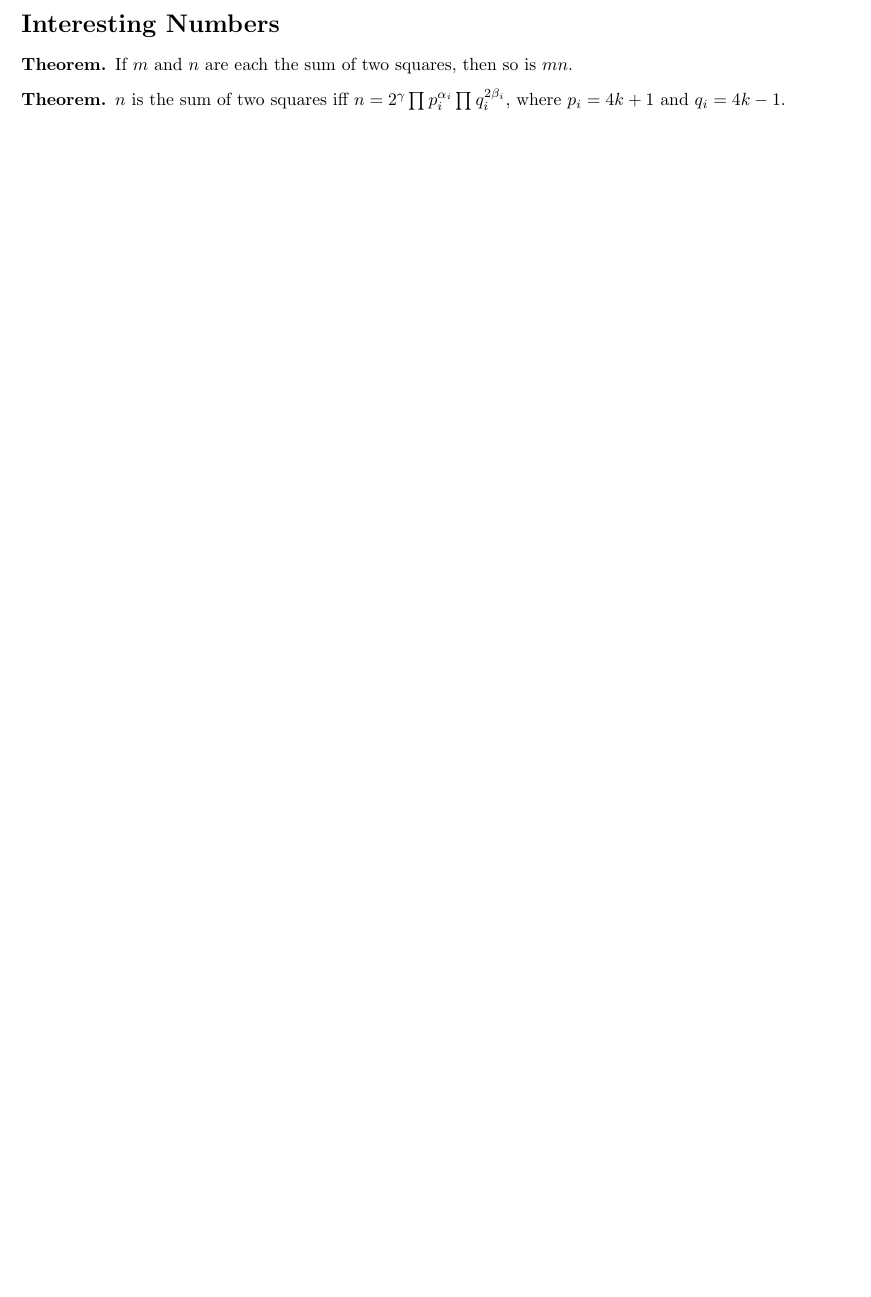
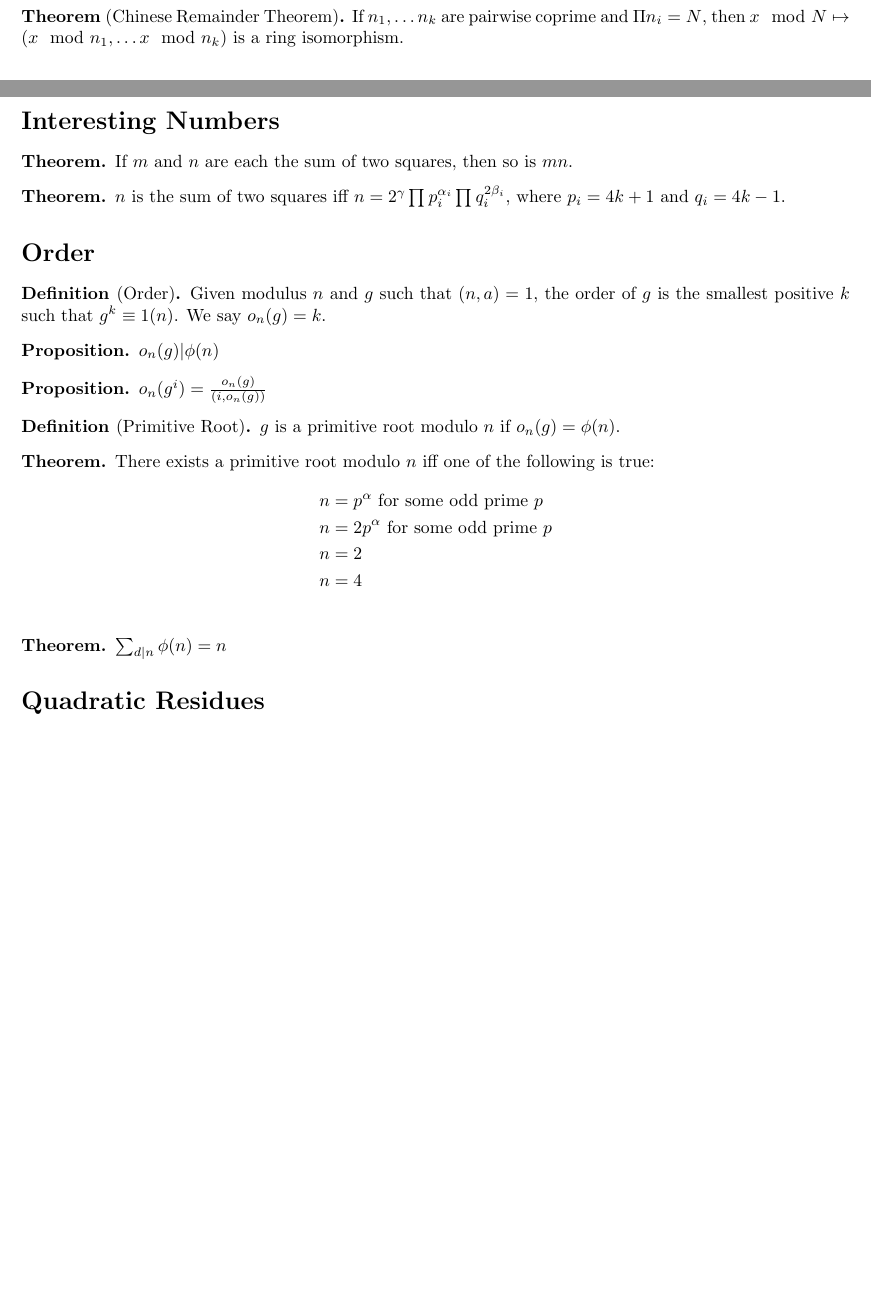
Before and after one commit to nickspinale/nu1-statements, a LaTeX document (main.tex): part of page 3 of 3 before the commit and two parts of pages 2 and 3 of 3 after it, the two joined at a grey line, cut at the place of the change, the shorter picture padded with empty space. Compiled offline with pdfLaTeX.

Commit message:
starting quadres

```diff
--- a/main.tex
+++ b/main.tex
@@ -204,6 +204,12 @@ The equation $ax+by=c$ has a solution iff $(a,b)|c$.
 Furthermore, if $(x_0,y_0)$ is a solution, then so is $(x_0-t\frac{b}{(a,b)}, y_0+t\frac{a}{(a,b)})$.
 }
 
+\newcommand{\zmod}[1]{\ensuremath{\mathbb{Z}/#1\mathbb{Z}}}
+\thm[Chinese Remainder Theorem]{
+If $n_1, \dots n_k$ are pairwise coprime and $\Pi n_i = N$,
+then $x \mod N \mapsto (x \mod n_1, \dots x \mod n_k)$ is a ring isomorphism.
+}
+
 \section*{Interesting Numbers}
 
 \thm{
@@ -215,4 +221,43 @@ $n$ is the sum of two squares iff $n = 2^\gamma \prod p_i^{\alpha_i} \prod q_i^{
 where $p_i=4k+1$ and $q_i=4k-1$.
 }
 
+\section*{Order}
+
+\dfn[Order]{
+Given modulus $n$ and $g$ such that $(n,a) = 1$,
+the order of $g$ is the smallest positive $k$ such that $g^k \equiv 1 (n)$.
+We say $o_n(g) = k$.
+}
+
+\prop{
+$o_n(g) | \phi(n)$
+}
+
+\prop{
+$o_n(g^i) = \frac{o_n(g)}{(i,o_n(g))}$
+}
+
+\dfn[Primitive Root]{
+$g$ is a primitive root modulo $n$ if $o_n(g) = \phi(n)$.
+}
+
+\thm{
+There exists a primitive root modulo $n$ iff one of the following is true:
+\begin{align*}
+  n &= p^\alpha \text{ for some odd prime } p \\
+  n &= 2p^\alpha \text{ for some odd prime } p \\
+  n &= 2 \\
+  n &= 4 \\
+\end{align*}
+}
+
+\thm{
+$\sum_{d|n} \phi(n) = n$
+}
+
+\section*{Quadratic Residues}
+
 \end{document}
+
+% TODO
+% - sum of squares
```
Also changed, not shown: main.pdf.
